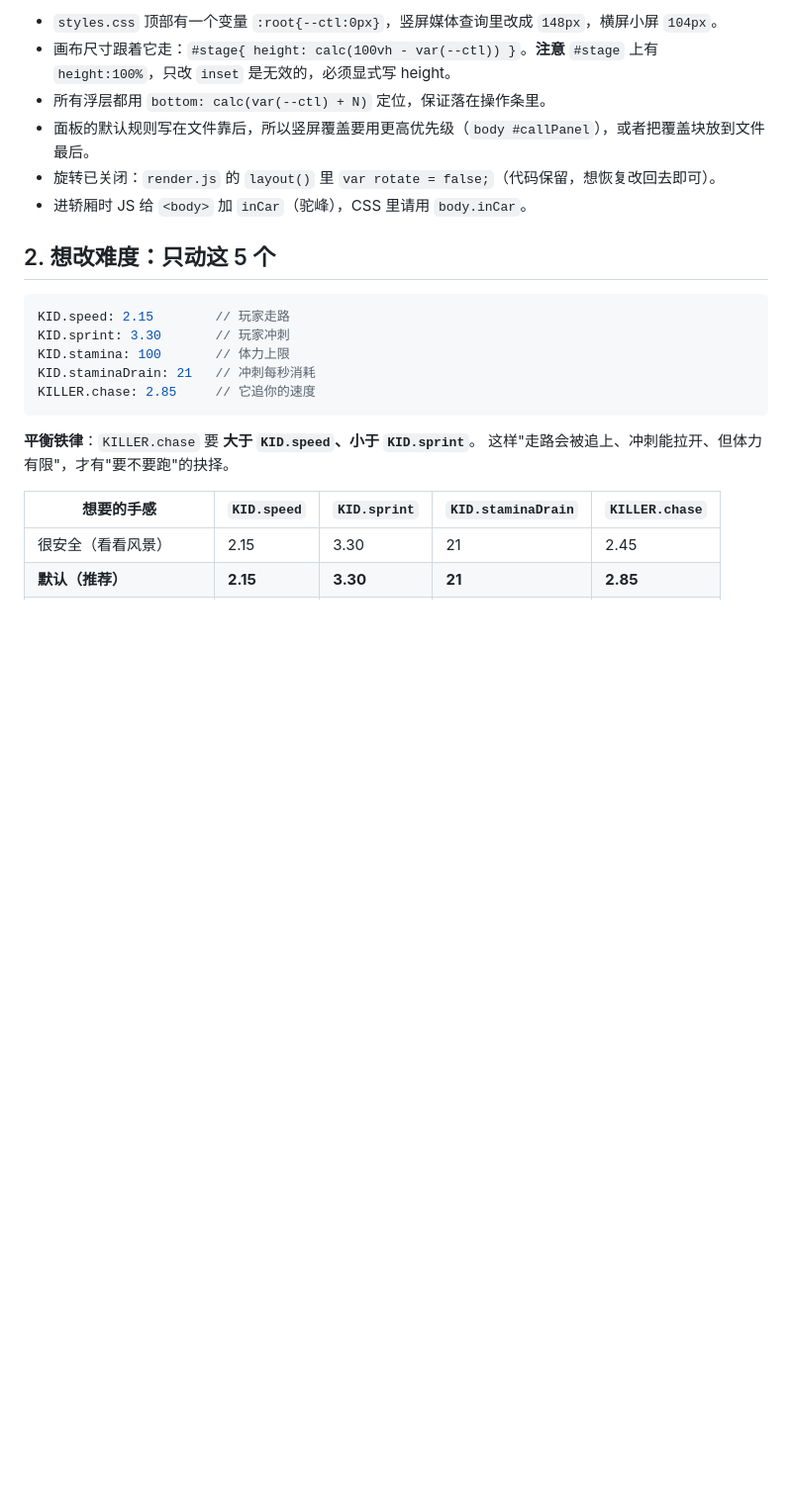
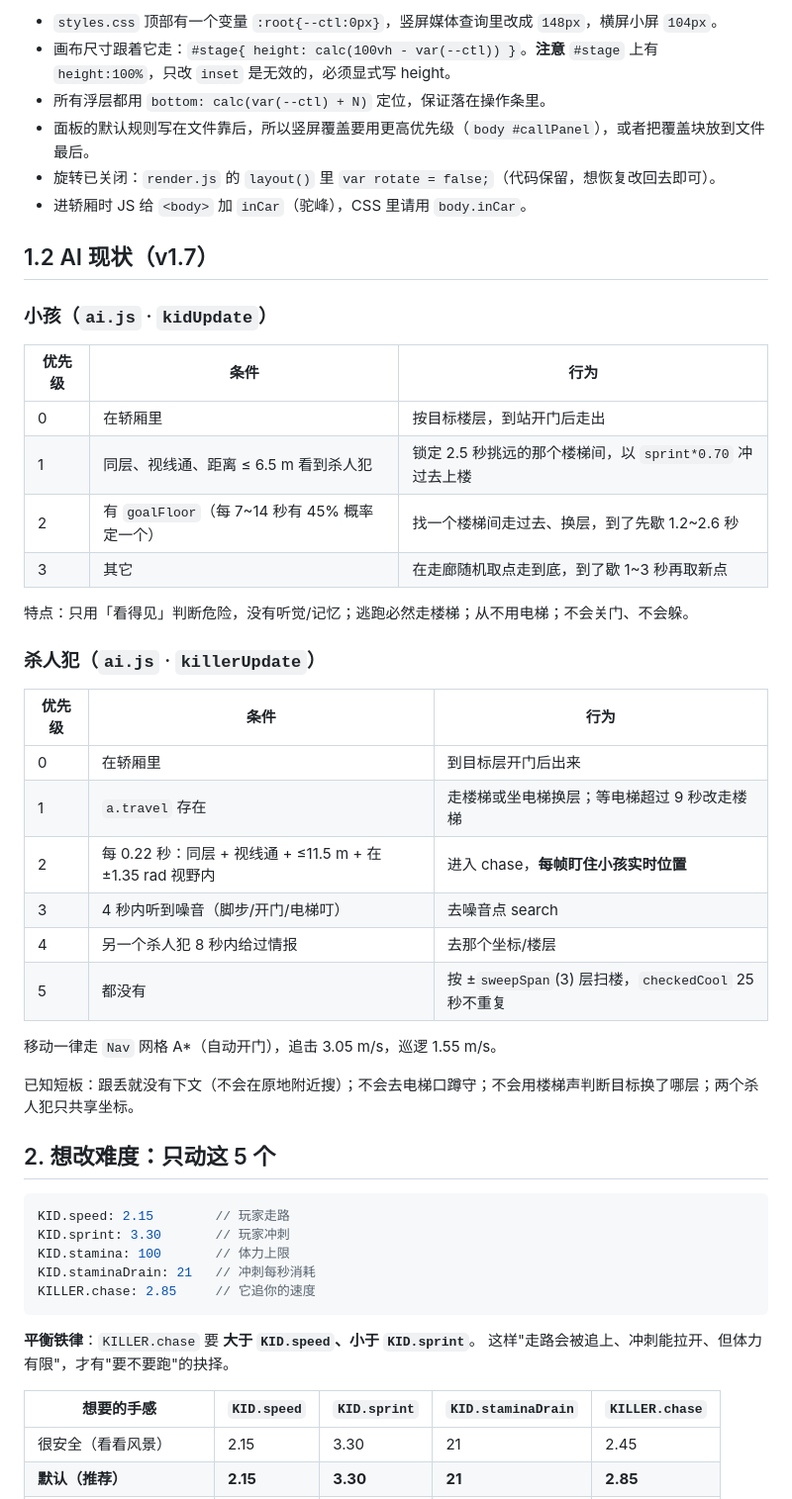
Before and after one commit to cyzhou2/elevator-kill-2, a Markdown page: DEV.md, the part around the change. Shown at 99% size. GitHub-like rendering; blank space fills up the shorter version.

```diff
--- a/DEV.md
+++ b/DEV.md
@@ -149,6 +149,34 @@ KILLER.thinkSec: 0.22   // 决策间隔
 - 面板的默认规则写在文件靠后，所以竖屏覆盖要用更高优先级（`body #callPanel`），或者把覆盖块放到文件最后。
 - 旋转已关闭：`render.js` 的 `layout()` 里 `var rotate = false;`（代码保留，想恢复改回去即可）。
 - 进轿厢时 JS 给 `<body>` 加 `inCar`（驼峰），CSS 里请用 `body.inCar`。
+
+## 1.2 AI 现状（v1.7）
+
+### 小孩（`ai.js` · `kidUpdate`）
+
+| 优先级 | 条件 | 行为 |
+| --- | --- | --- |
+| 0 | 在轿厢里 | 按目标楼层，到站开门后走出 |
+| 1 | 同层、视线通、距离 ≤ 6.5 m 看到杀人犯 | 锁定 2.5 秒挑远的那个楼梯间，以 `sprint*0.70` 冲过去上楼 |
+| 2 | 有 `goalFloor`（每 7~14 秒有 45% 概率定一个） | 找一个楼梯间走过去、换层，到了先歇 1.2~2.6 秒 |
+| 3 | 其它 | 在走廊随机取点走到底，到了歇 1~3 秒再取新点 |
+
+特点：只用「看得见」判断危险，没有听觉/记忆；逃跑必然走楼梯；从不用电梯；不会关门、不会躲。
+
+### 杀人犯（`ai.js` · `killerUpdate`）
+
+| 优先级 | 条件 | 行为 |
+| --- | --- | --- |
+| 0 | 在轿厢里 | 到目标层开门后出来 |
+| 1 | `a.travel` 存在 | 走楼梯或坐电梯换层；等电梯超过 9 秒改走楼梯 |
+| 2 | 每 0.22 秒：同层 + 视线通 + ≤11.5 m + 在 ±1.35 rad 视野内 | 进入 chase，**每帧盯住小孩实时位置** |
+| 3 | 4 秒内听到噪音（脚步/开门/电梯叮） | 去噪音点 search |
+| 4 | 另一个杀人犯 8 秒内给过情报 | 去那个坐标/楼层 |
+| 5 | 都没有 | 按 ±`sweepSpan`(3) 层扫楼，`checkedCool` 25 秒不重复 |
+
+移动一律走 `Nav` 网格 A*（自动开门），追击 3.05 m/s，巡逻 1.55 m/s。
+
+已知短板：跟丢就没有下文（不会在原地附近搜）；不会去电梯口蹲守；不会用楼梯声判断目标换了哪层；两个杀人犯只共享坐标。
 
 ## 2. 想改难度：只动这 5 个
 
```
Also changed, not shown: README.md (+7 -0 lines), screenshots/mobile-car.png (added), 7 other files.
